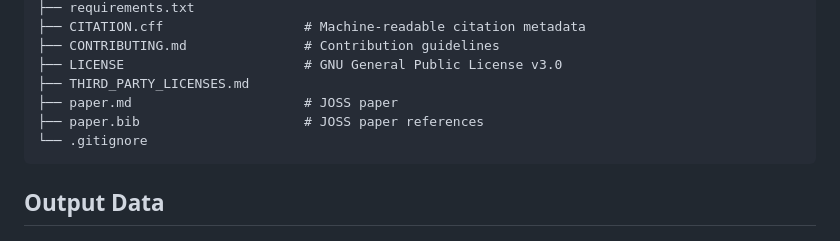
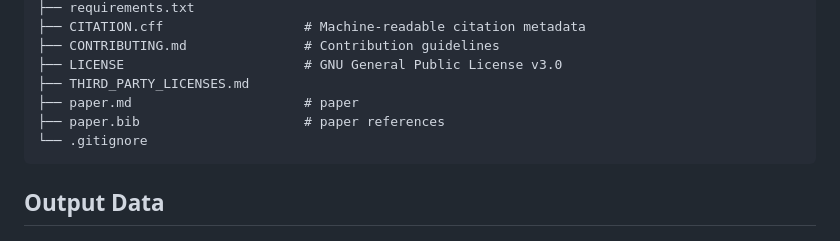
Before and after one commit to AlbertoQuian/instagram-tiktok-scraper, a Markdown page: README.md, the part around the change. Drawn GitHub-style.

Commit message:
Update README to generalize paper references

````diff
--- a/README.md
+++ b/README.md
@@ -267,8 +267,8 @@ to restrict scraping to specific accounts.
 ├── CONTRIBUTING.md               # Contribution guidelines
 ├── LICENSE                       # GNU General Public License v3.0
 ├── THIRD_PARTY_LICENSES.md
-├── paper.md                      # JOSS paper
-├── paper.bib                     # JOSS paper references
+├── paper.md                      # paper
+├── paper.bib                     # paper references
 └── .gitignore
 ```
 
````
